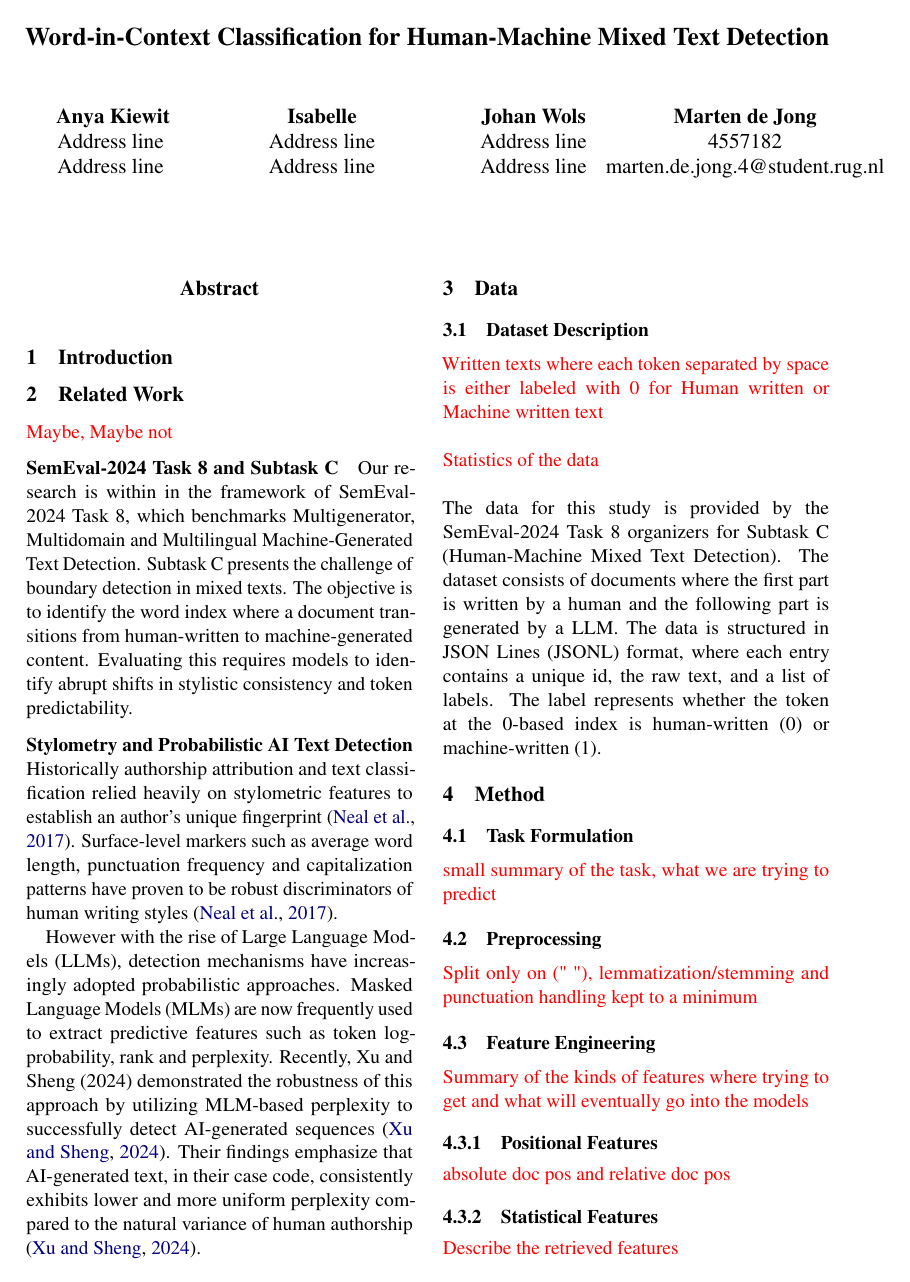
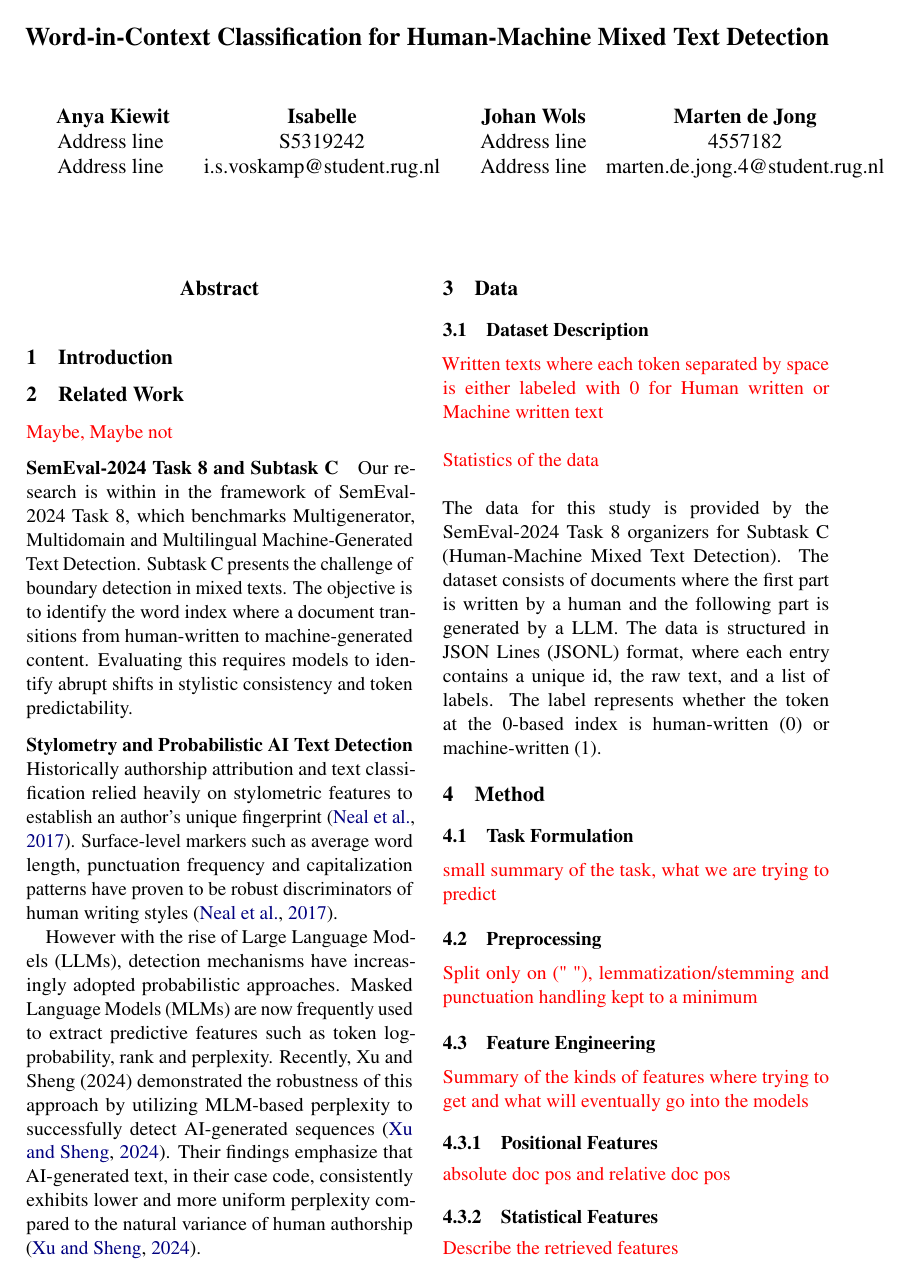
Before and after one commit to anyakiewit/ML_FinalProject, a LaTeX paper (report/report.tex): page 1 of 7. Compiled offline with pdfLaTeX.

Commit message:
Update report.tex

```diff
--- a/report/report.tex
+++ b/report/report.tex
@@ -20,7 +20,7 @@
 
 \author{
     Anya Kiewit \\ Address line \\ Address line \\ \And
-    Isabelle \\ Address line \\ Address line \\ \And
+    Isabelle \\ S5319242 \\ i.s.voskamp@student.rug.nl \\ \And
     Johan Wols \\ Address line \\ Address line \\ \And
     Marten de Jong \\ 4557182 \\  marten.de.jong.4@student.rug.nl
 }
```
